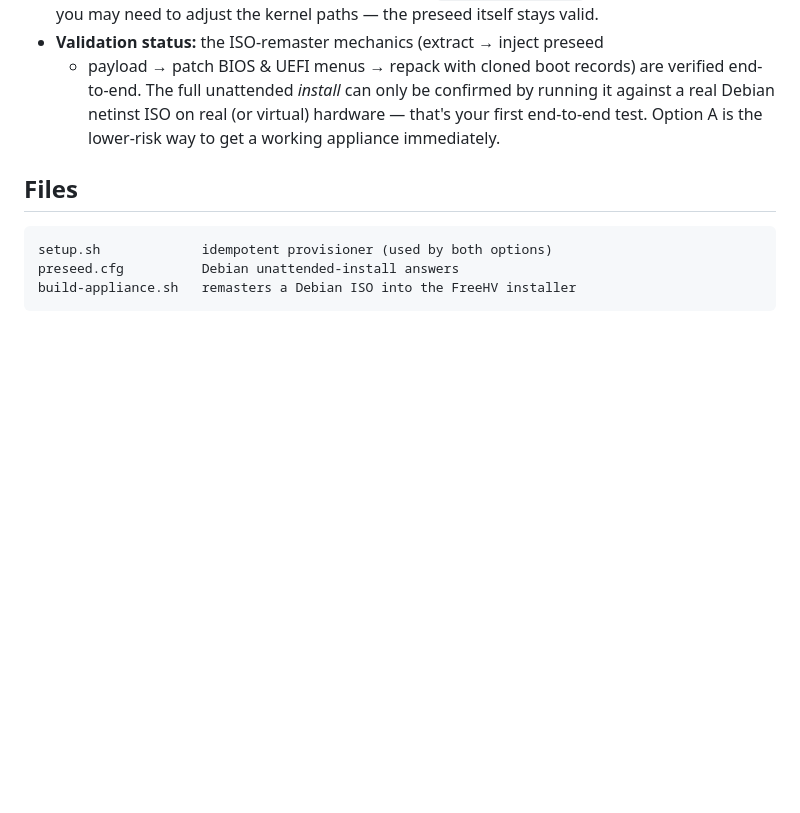
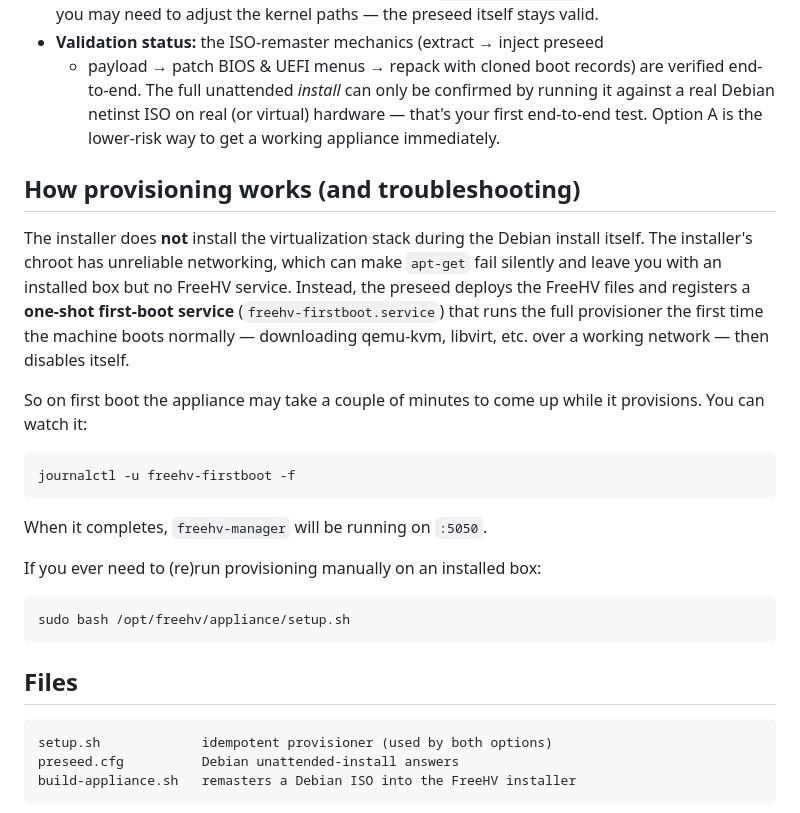
Before and after one commit to Guinnessstache/freehv, a Markdown page: appliance/README.md, the part around the change. Rendered like a GitHub page; blank space fills up the shorter version.

````diff
--- a/appliance/README.md
+++ b/appliance/README.md
@@ -71,6 +71,31 @@ first boot.
   that's your first end-to-end test. Option A is the lower-risk way to get a
   working appliance immediately.
 
+## How provisioning works (and troubleshooting)
+
+The installer does **not** install the virtualization stack during the Debian
+install itself. The installer's chroot has unreliable networking, which can
+make `apt-get` fail silently and leave you with an installed box but no FreeHV
+service. Instead, the preseed deploys the FreeHV files and registers a
+**one-shot first-boot service** (`freehv-firstboot.service`) that runs the full
+provisioner the first time the machine boots normally — downloading qemu-kvm,
+libvirt, etc. over a working network — then disables itself.
+
+So on first boot the appliance may take a couple of minutes to come up while it
+provisions. You can watch it:
+
+```sh
+journalctl -u freehv-firstboot -f
+```
+
+When it completes, `freehv-manager` will be running on `:5050`.
+
+If you ever need to (re)run provisioning manually on an installed box:
+
+```sh
+sudo bash /opt/freehv/appliance/setup.sh
+```
+
 ## Files
 
 ```
````
